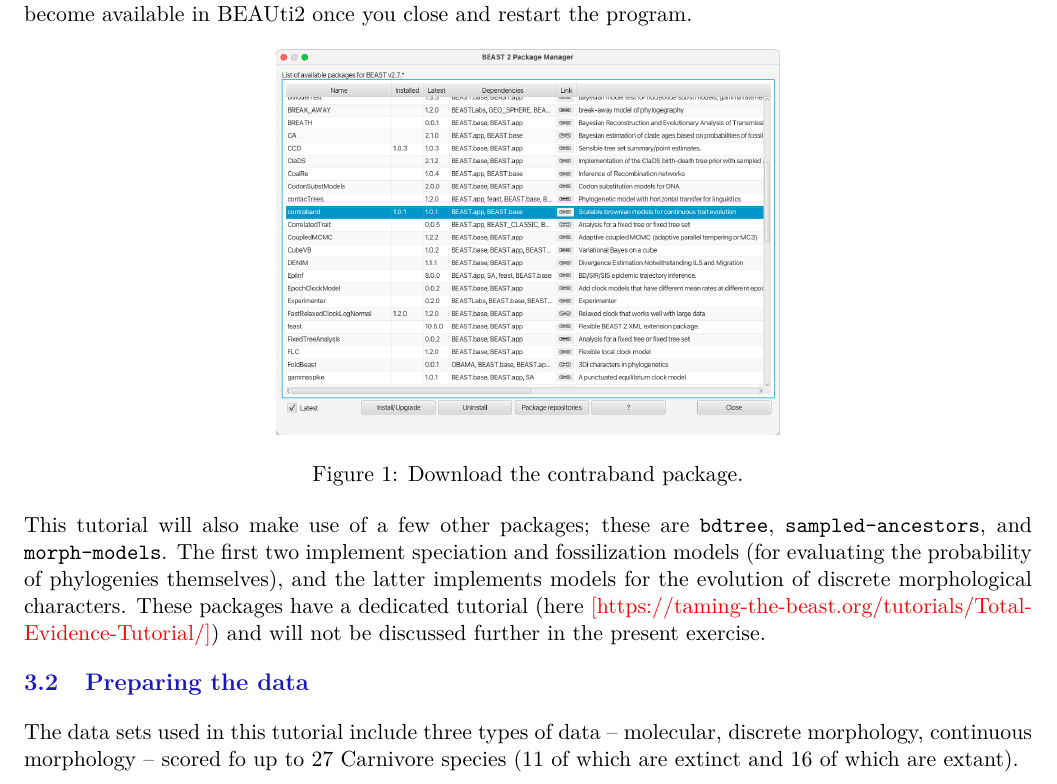
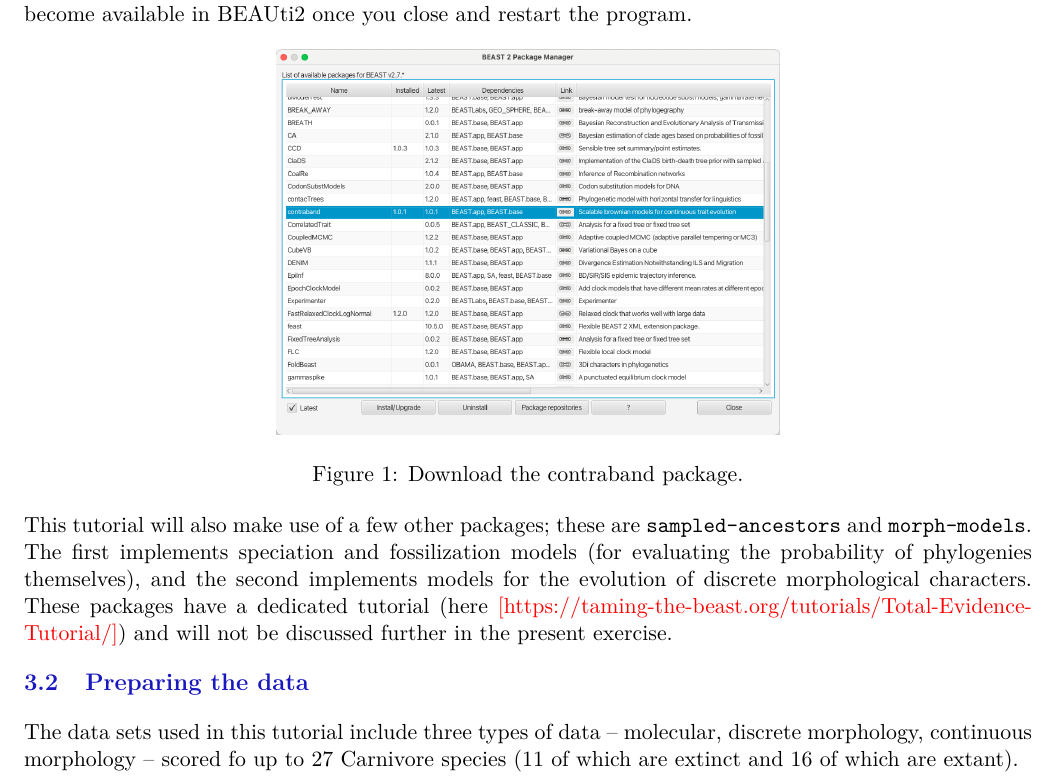
Before and after one commit to laduplessis/contraband-tutorial, a LaTeX document (main.tex): part of page 4 of 18, cut so that both start at the same text. Compiled offline with pdfLaTeX.

Commit message:
Quick remove of bdtree mention

```diff
--- a/main.tex
+++ b/main.tex
@@ -224,8 +224,8 @@ The package will become available in BEAUti2 once you close and restart the prog
 \end{figure}
 
 This tutorial will also make use of a few other packages;
-these are \texttt{bdtree}, \texttt{sampled-ancestors}, and \texttt{morph-models}.
-The first two implement speciation and fossilization models (for evaluating the probability of phylogenies themselves), and the latter implements models for the evolution of discrete morphological characters.
+these are \texttt{sampled-ancestors} and \texttt{morph-models}.
+The first implements speciation and fossilization models (for evaluating the probability of phylogenies themselves), and the second implements models for the evolution of discrete morphological characters.
 These packages have a dedicated tutorial (here \textcolor{red}{[https://taming-the-beast.org/tutorials/Total-Evidence-Tutorial/]}) and will not be discussed further in the present exercise.
 
 \subsection{Preparing the data}
```
